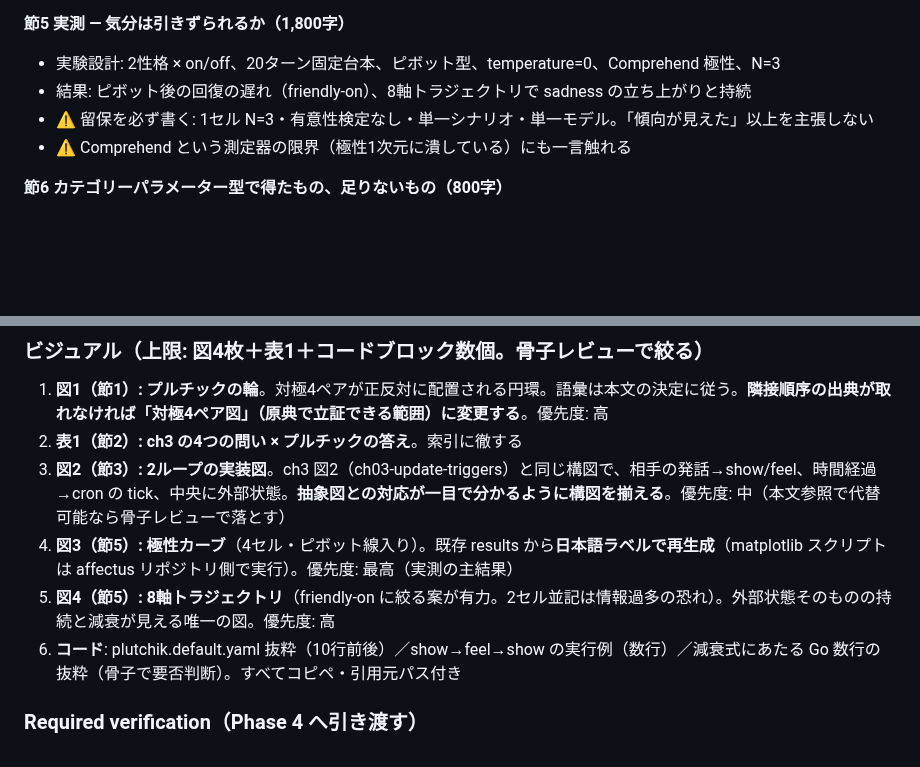
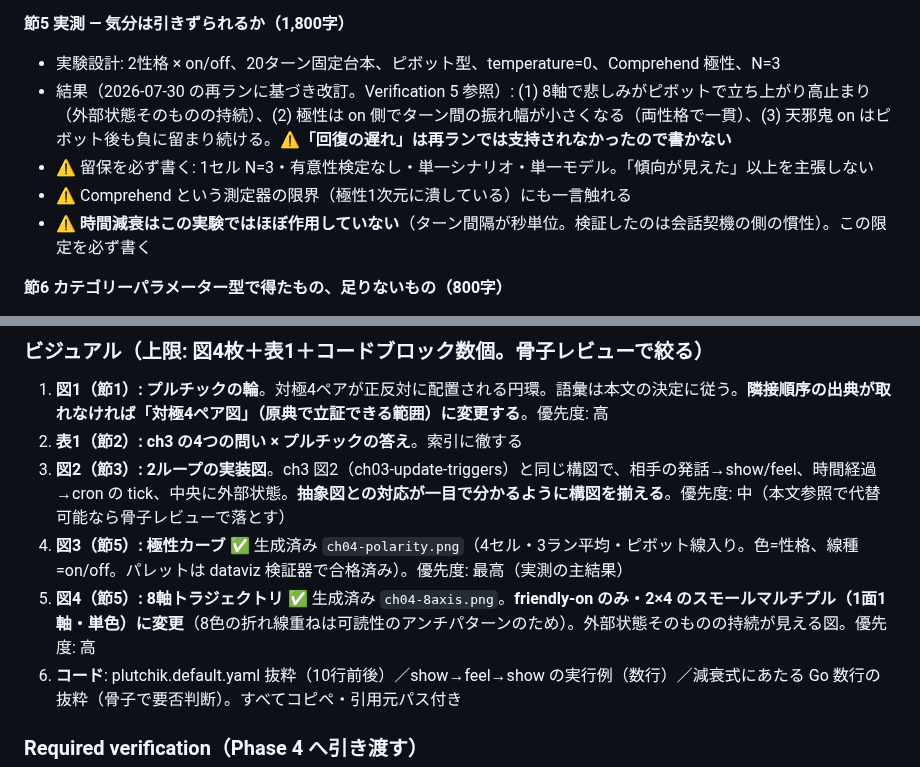
Before and after one commit to n-yokomachi/zenn, a Markdown page: .cadenza/chapters/ch04.md, 2 parts joined by grey strips. Drawn GitHub-style; blank space fills up the shorter version.

```diff
--- a/.cadenza/chapters/ch04.md
+++ b/.cadenza/chapters/ch04.md
@@ -76,9 +76,10 @@ Plutchik 2001 の語彙（acceptance / sorrow / expectancy）と affectus の実
 
 **節5 実測 — 気分は引きずられるか（1,800字）**
 - 実験設計: 2性格 × on/off、20ターン固定台本、ピボット型、temperature=0、Comprehend 極性、N=3
-- 結果: ピボット後の回復の遅れ（friendly-on）、8軸トラジェクトリで sadness の立ち上がりと持続
+- 結果（2026-07-30 の再ランに基づき改訂。Verification 5 参照）: (1) 8軸で悲しみがピボットで立ち上がり高止まり（外部状態そのものの持続）、(2) 極性は on 側でターン間の振れ幅が小さくなる（両性格で一貫）、(3) 天邪鬼 on はピボット後も負に留まり続ける。**⚠「回復の遅れ」は再ランでは支持されなかったので書かない**
 - ⚠ 留保を必ず書く: 1セル N=3・有意性検定なし・単一シナリオ・単一モデル。「傾向が見えた」以上を主張しない
 - ⚠ Comprehend という測定器の限界（極性1次元に潰している）にも一言触れる
+- ⚠ **時間減衰はこの実験ではほぼ作用していない**（ターン間隔が秒単位。検証したのは会話契機の側の慣性）。この限定を必ず書く
 
 **節6 カテゴリーパラメーター型で得たもの、足りないもの（800字）**
 - 得たもの: 実装の素直さ（理論が構造を決めてくれる）
@@ -91,8 +92,8 @@ Plutchik 2001 の語彙（acceptance / sorrow / expectancy）と affectus の実
 1. **図1（節1）: プルチックの輪**。対極4ペアが正反対に配置される円環。語彙は本文の決定に従う。**隣接順序の出典が取れなければ「対極4ペア図」（原典で立証できる範囲）に変更する**。優先度: 高
 2. **表1（節2）: ch3 の4つの問い × プルチックの答え**。索引に徹する
 3. **図2（節3）: 2ループの実装図**。ch3 図2（ch03-update-triggers）と同じ構図で、相手の発話→show/feel、時間経過→cron の tick、中央に外部状態。**抽象図との対応が一目で分かるように構図を揃える**。優先度: 中（本文参照で代替可能なら骨子レビューで落とす）
-4. **図3（節5）: 極性カーブ**（4セル・ピボット線入り）。既存 results から**日本語ラベルで再生成**（matplotlib スクリプトは affectus リポジトリ側で実行）。優先度: 最高（実測の主結果）
-5. **図4（節5）: 8軸トラジェクトリ**（friendly-on に絞る案が有力。2セル並記は情報過多の恐れ）。外部状態そのものの持続と減衰が見える唯一の図。優先度: 高
+4. **図3（節5）: 極性カーブ** ✅ 生成済み `ch04-polarity.png`（4セル・3ラン平均・ピボット線入り。色=性格、線種=on/off。パレットは dataviz 検証器で合格済み）。優先度: 最高（実測の主結果）
+5. **図4（節5）: 8軸トラジェクトリ** ✅ 生成済み `ch04-8axis.png`。**friendly-on のみ・2×4 のスモールマルチプル（1面1軸・単色）に変更**（8色の折れ線重ねは可読性のアンチパターンのため）。外部状態そのものの持続が見える図。優先度: 高
 6. **コード**: plutchik.default.yaml 抜粋（10行前後）／show→feel→show の実行例（数行）／減衰式にあたる Go 数行の抜粋（骨子で要否判断）。すべてコピペ・引用元パス付き
 
 ### Required verification（Phase 4 へ引き渡す）
```
Also changed, not shown: other parts of .cadenza/chapters/ch04.md (+40 -0 lines), images/emotion-models-for-llm-agents/ch04-8axis.png (added), images/emotion-models-for-llm-agents/ch04-polarity.png (added), 1 other file.
